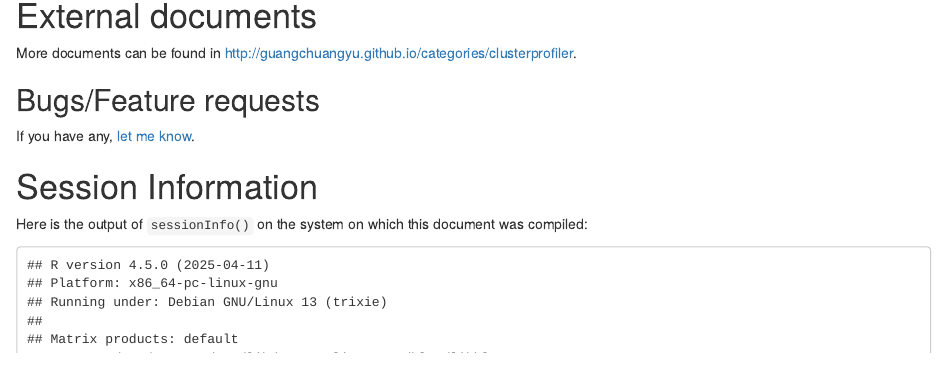
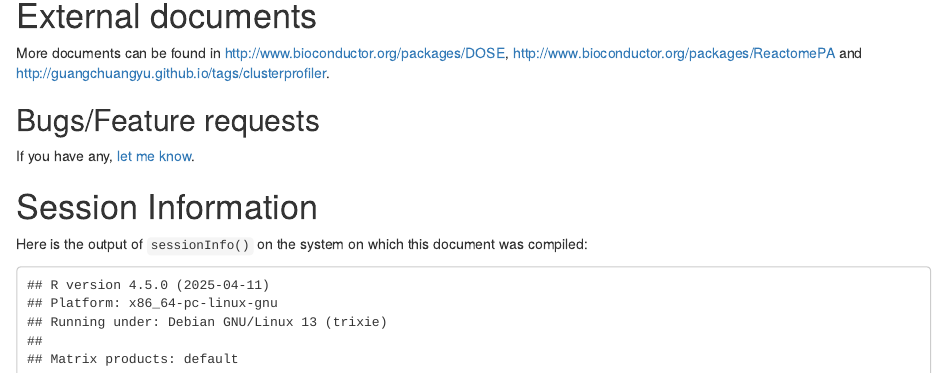
Before and after one commit to YuLab-SMU/clusterProfiler, an R Markdown document (vignettes/clusterProfiler.Rmd): the page in a window 1100 px wide, from 12230 px down. Rendered offline with R 4.5, knitr and Pandoc, with nearby package versions; drawn as R Markdown's standard HTML page in place of the format the file asks for; some code elsewhere in the file could not run offline; common packages that the code uses without loading them are loaded.

Commit message:
update links

```diff
--- a/vignettes/clusterProfiler.Rmd
+++ b/vignettes/clusterProfiler.Rmd
@@ -502,7 +502,7 @@ The comparison function was designed as a framework for comparing gene clusters
 
 # External documents
 
-More documents can be found in <http://guangchuangyu.github.io/categories/clusterprofiler>.
+More documents can be found in <http://www.bioconductor.org/packages/DOSE>, <http://www.bioconductor.org/packages/ReactomePA> and <http://guangchuangyu.github.io/tags/clusterprofiler>.
 
 
 ## Bugs/Feature requests ##
```
Also changed, not shown: README.md.
